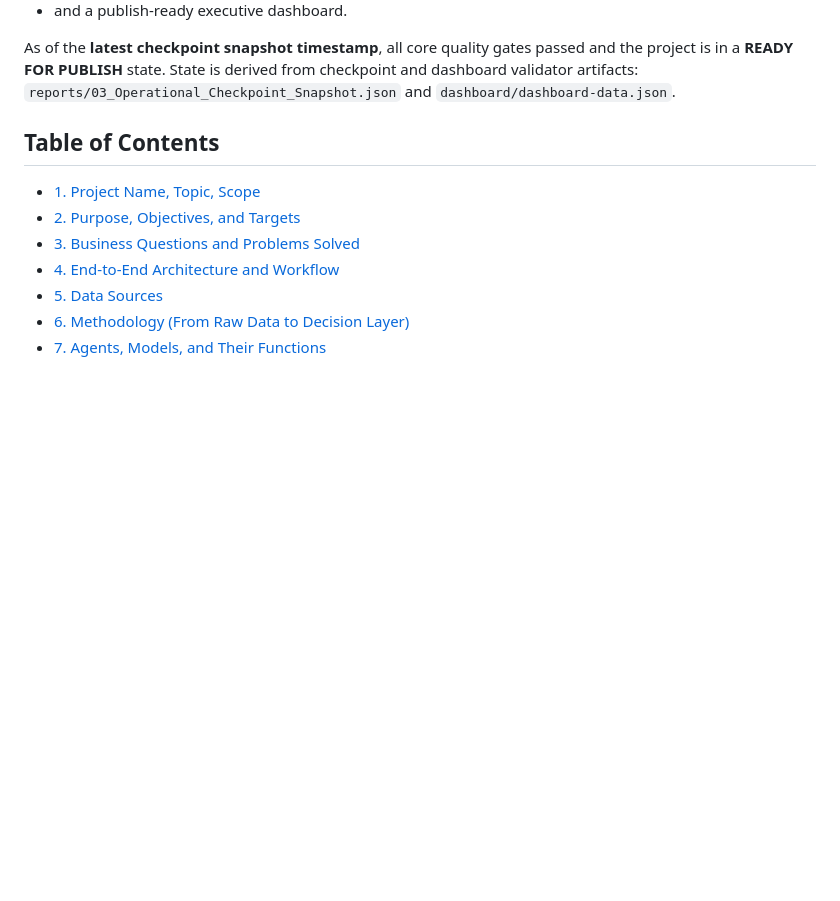
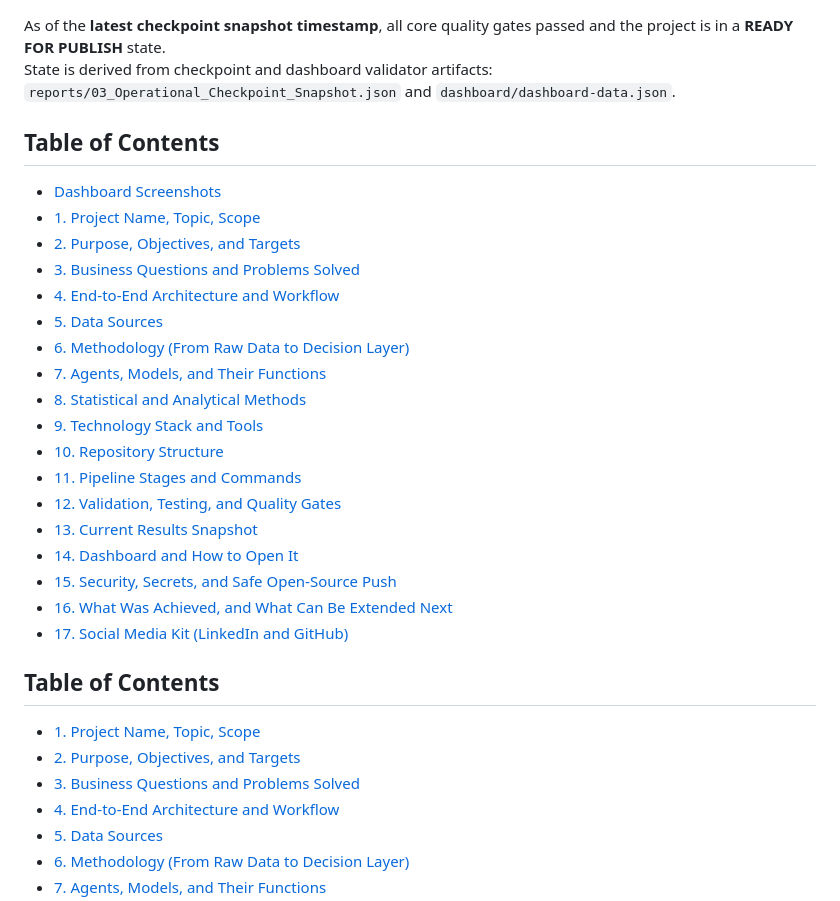
Before and after one commit to totkanligizem/fraud-aml-graph-sentinel, a Markdown page: README.md, the part around one of its changes. GitHub-like rendering; blank space fills up the shorter version.

```diff
--- a/README.md
+++ b/README.md
@@ -16,6 +48,28 @@ An end-to-end fraud and anti-money-laundering (AML) intelligence project that un
 As of the **latest checkpoint snapshot timestamp**, all core quality gates passed and the project is in a **READY FOR PUBLISH** state.
 State is derived from checkpoint and dashboard validator artifacts:
 `reports/03_Operational_Checkpoint_Snapshot.json` and `dashboard/dashboard-data.json`.
+
+## Table of Contents
+
+- [Dashboard Screenshots](#dashboard-screenshots)
+- [1. Project Name, Topic, Scope](#1-project-name-topic-scope)
+- [2. Purpose, Objectives, and Targets](#2-purpose-objectives-and-targets)
+- [3. Business Questions and Problems Solved](#3-business-questions-and-problems-solved)
+- [4. End-to-End Architecture and Workflow](#4-end-to-end-architecture-and-workflow)
+- [5. Data Sources](#5-data-sources)
+- [6. Methodology (From Raw Data to Decision Layer)](#6-methodology-from-raw-data-to-decision-layer)
+- [7. Agents, Models, and Their Functions](#7-agents-models-and-their-functions)
+- [8. Statistical and Analytical Methods](#8-statistical-and-analytical-methods)
+- [9. Technology Stack and Tools](#9-technology-stack-and-tools)
+- [10. Repository Structure](#10-repository-structure)
+- [11. Pipeline Stages and Commands](#11-pipeline-stages-and-commands)
+- [12. Validation, Testing, and Quality Gates](#12-validation-testing-and-quality-gates)
+- [13. Current Results Snapshot](#13-current-results-snapshot)
+- [14. Dashboard and How to Open It](#14-dashboard-and-how-to-open-it)
+- [15. Security, Secrets, and Safe Open-Source Push](#15-security-secrets-and-safe-open-source-push)
+- [16. What Was Achieved, and What Can Be Extended Next](#16-what-was-achieved-and-what-can-be-extended-next)
+- [17. Social Media Kit (LinkedIn and GitHub)](#17-social-media-kit-linkedin-and-github)
+
 
 ## Table of Contents
 
```
Also changed, not shown: other parts of README.md (+32 -0 lines).
